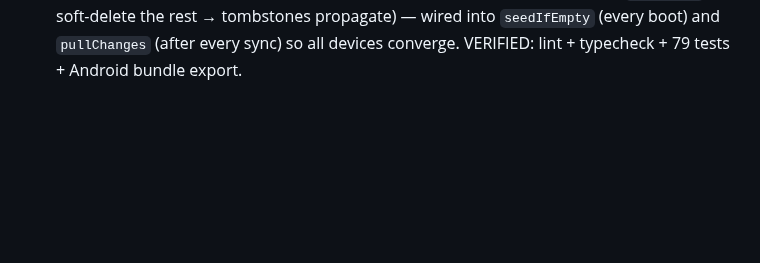
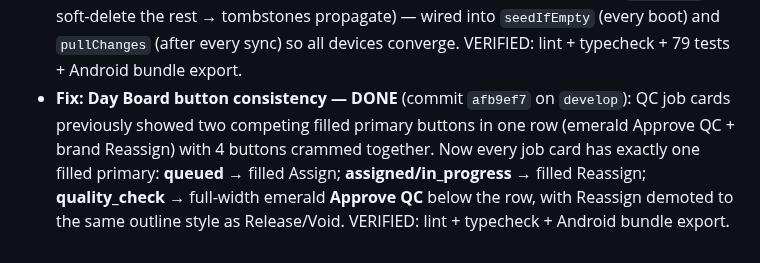
Before and after one commit to AbRkzn/WashFlow, a Markdown page: AGENTS.md, the part around the change. GitHub-like rendering; blank space fills up the shorter version.

Commit message:
docs: record day board button consistency fix in AGENTS.md

```diff
--- a/AGENTS.md
+++ b/AGENTS.md
@@ -199,3 +199,4 @@ Each phase ends with a STOP + approval gate (Push to GitHub / Review / UI mockup
 - **V2-T4e Customer directory — DONE** (commit `8ee7bda` on `develop`): closes the brief's "vehicle/customer registry" item with a searchable registry for Manager/Admin. `CustomerRepository.listDirectory()` (migration-free; new `CustomerDirectoryEntry` = customer + vehicles + `visitCount` (non-deleted jobs) + `totalSpentCents` (payments with `voided_at` null, mapped job→customer) + `lastVisitAt`, exported via repositories barrel) + `src/services/customers.ts` (`listCustomerDirectory`), `customerDirectoryKeys` + `useCustomerDirectory` in `src/data/queries.ts`, new **manager Customer directory screen** (`src/app/manager/customers.tsx`: live search by name/phone/plate, per-customer cards with phone, lifetime spend, vehicle plate chips → tap opens `/cashier/vehicle-history?vehicleId=` (reuses vehicle history), Visits + Last visit row, empty states) + **manager Day Board link** (`people-outline`, under Monthly trends) + admin Quick Access link. VERIFIED: lint + typecheck + 79 tests + Android bundle export.
 - **V2-T5a Manager QC approval — DONE** (commit `8e95209` on `develop`): closes the brief's "Quality Check (self-check or manager)" role note — managers can now approve jobs sitting in `quality_check` straight from the Day Board. Reuses existing `approveQuality` service + `useApproveQuality` hook (status `quality_check` → `completed`, fires ready-for-pickup customer notice + auto-deduct inventory); new emerald **Approve QC** button on `quality_check` job cards (with confirm dialog) alongside Reassign/Release/Void, wired into the shared `busy` gate. VERIFIED: lint + typecheck + 79 tests + Android bundle export.
 - **Fix: duplicate service presets — DONE** (commit `c115c86` on `develop`): the seed used to create the 3 default services with fresh UUIDs on every empty device, so reinstalls pushed parallel name-sets to the sync mirror (verified: mirror held 2× Express/Full/Premium, seq 314–316 + 390–392) and every device pulled them all → service picker "doubled". Fix: `defaultServices` now pin **deterministic ids** (`seed-service-express`/`-full-detail`/`-premium`) so a fresh install upserts the same mirror rows instead of creating a new set; `ServiceRepository.create` accepts an optional `id` + new `findByName(name)` (case-insensitive); `JobRepository.listServiceReferenceCounts()` added; new `dedupeDuplicateServices()` in `src/services/services.ts` heals existing duplicates (per lowercase name keep the most live-job-referenced service, tie-break earliest `createdAt`, soft-delete the rest → tombstones propagate) — wired into `seedIfEmpty` (every boot) and `pullChanges` (after every sync) so all devices converge. VERIFIED: lint + typecheck + 79 tests + Android bundle export.
+- **Fix: Day Board button consistency — DONE** (commit `afb9ef7` on `develop`): QC job cards previously showed two competing filled primary buttons in one row (emerald Approve QC + brand Reassign) with 4 buttons crammed together. Now every job card has exactly one filled primary: **queued** → filled Assign; **assigned/in_progress** → filled Reassign; **quality_check** → full-width emerald **Approve QC** below the row, with Reassign demoted to the same outline style as Release/Void. VERIFIED: lint + typecheck + Android bundle export.
```
